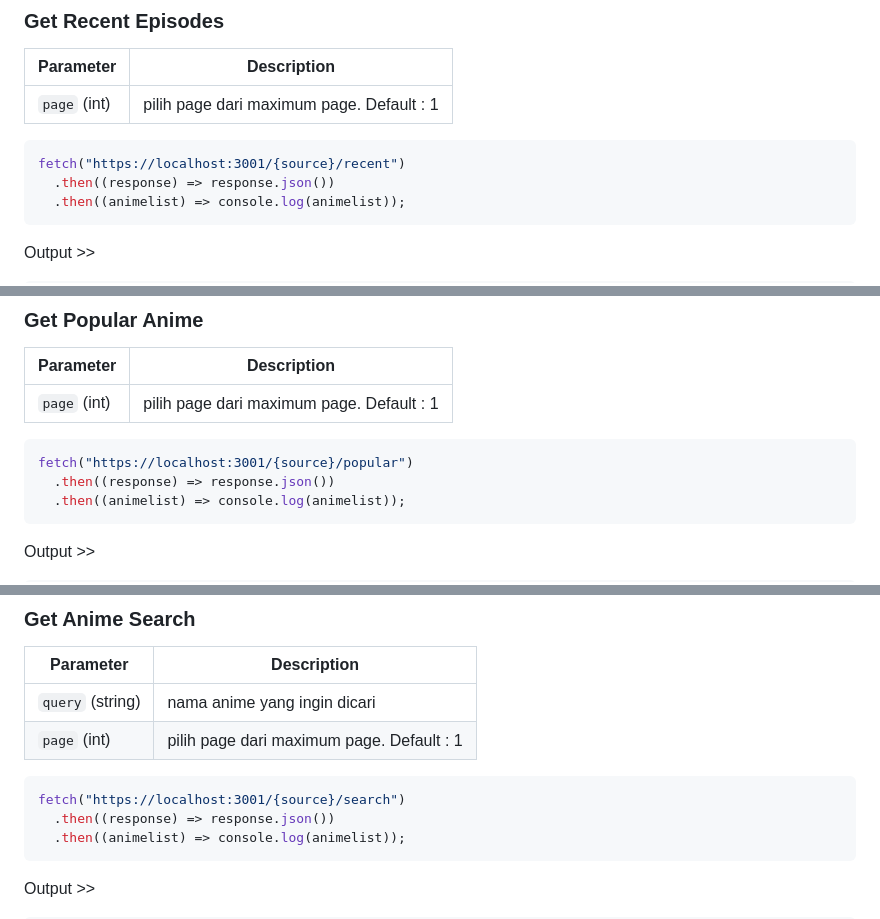
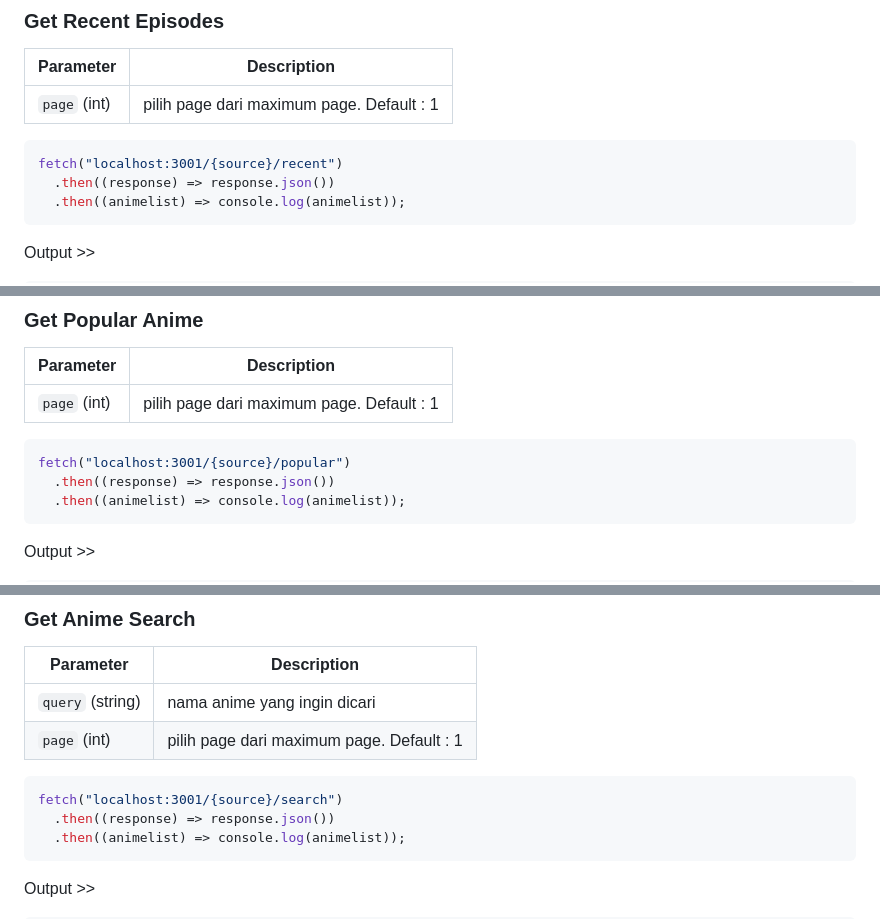
Before and after one commit to miukyo/aniyoi-api, a Markdown page: README.md, 3 parts joined by grey strips. Drawn GitHub-style.

````diff
--- a/README.md
+++ b/README.md
@@ -71,7 +71,7 @@ Contoh dibawah menggunakan [Fetch API](https://developer.mozilla.org/en-US/docs/
 | `page` (int) | pilih page dari maximum page. Default : 1 |
 
 ```js
-fetch("https://localhost:3001/{source}/recent")
+fetch("localhost:3001/{source}/recent")
   .then((response) => response.json())
   .then((animelist) => console.log(animelist));
 ```
@@ -102,7 +102,7 @@ Output >>
 | `page` (int) | pilih page dari maximum page. Default : 1 |
 
 ```js
-fetch("https://localhost:3001/{source}/popular")
+fetch("localhost:3001/{source}/popular")
   .then((response) => response.json())
   .then((animelist) => console.log(animelist));
 ```
@@ -133,7 +133,7 @@ Output >>
 | `page` (int)     | pilih page dari maximum page. Default : 1 |
 
 ```js
-fetch("https://localhost:3001/{source}/search")
+fetch("localhost:3001/{source}/search")
   .then((response) => response.json())
   .then((animelist) => console.log(animelist));
 ```
````
Also changed, not shown: other parts of README.md (+17 -14 lines).
